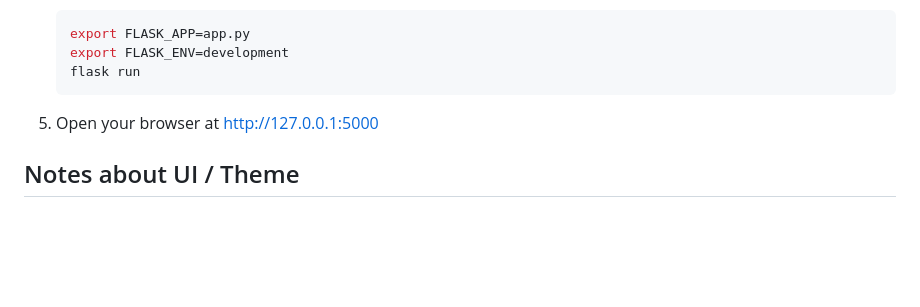
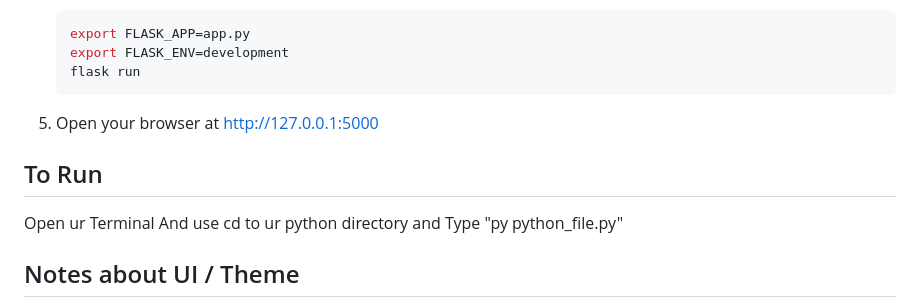
Before and after one commit to Raditya808/FLASK-BOOK-REPOSITORY, a Markdown page: README.md, the part around the change. Drawn GitHub-style; blank space fills up the shorter version.

```diff
--- a/README.md
+++ b/README.md
@@ -54,6 +54,10 @@ included to support functionality.
 
 5. Open your browser at http://127.0.0.1:5000
 
+## To Run
+Open ur Terminal And use cd to ur python directory
+and Type "py python_file.py"
+
 ## Notes about UI / Theme
 - This project is backend-first. The HTML and CSS are minimal and intended
   only to support using and testing the application.
```
